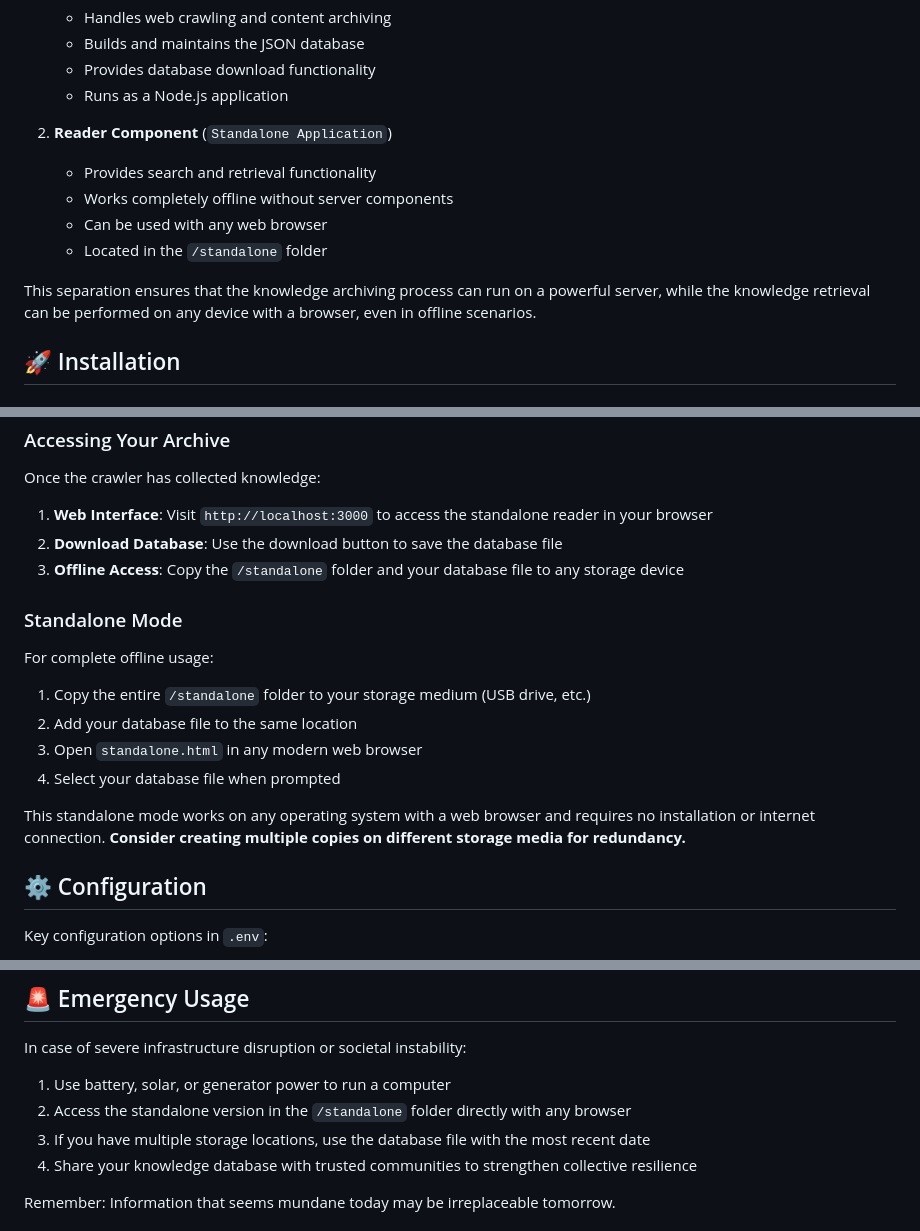
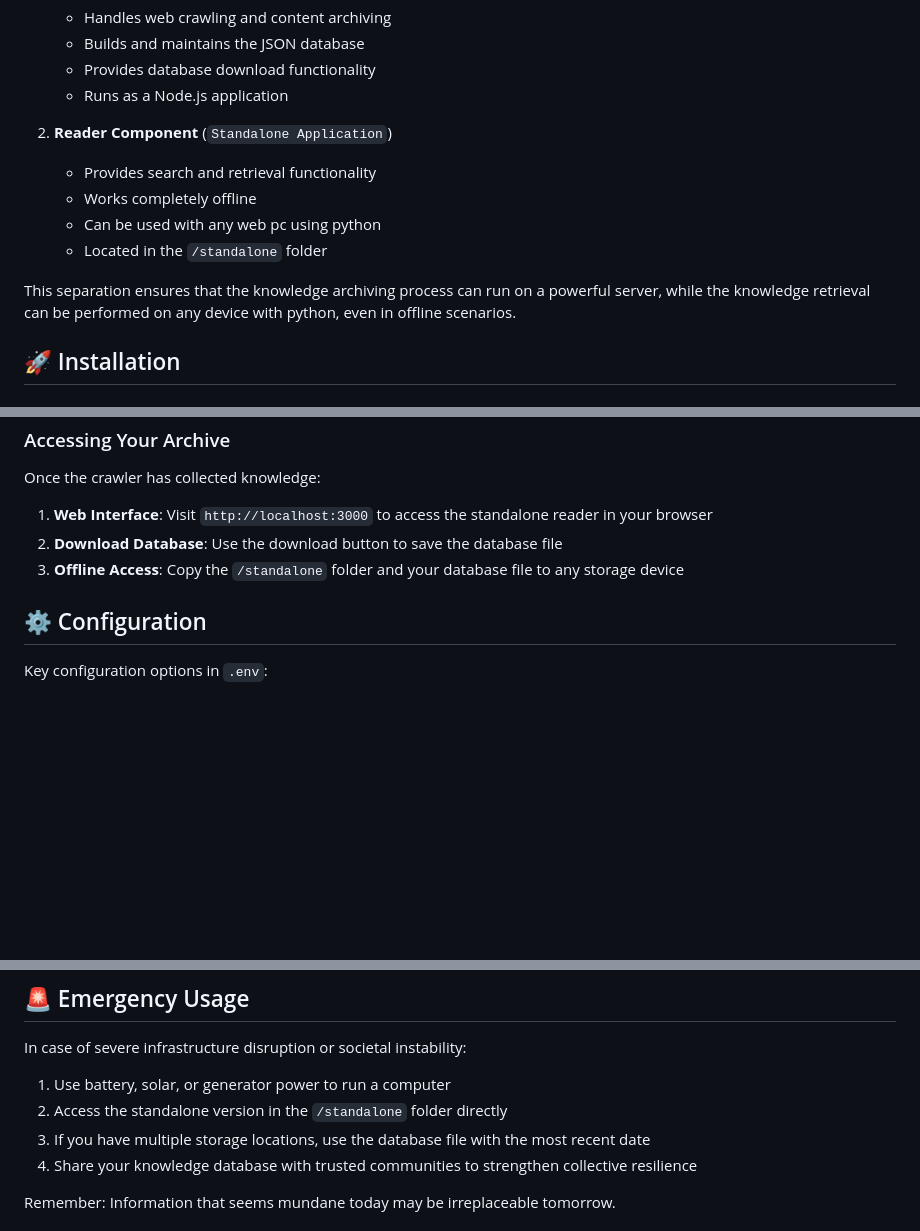
Before and after one commit to neooriginal/WorldEndArchive, a Markdown page: README.md, 3 parts joined by grey strips. GitHub-like rendering; blank space fills up the shorter version.

```diff
--- a/README.md
+++ b/README.md
@@ -74,11 +74,11 @@ WorldEndArchive uses a two-component architecture:
 
 2. **Reader Component** (`Standalone Application`)
    - Provides search and retrieval functionality
-   - Works completely offline without server components
-   - Can be used with any web browser
+   - Works completely offline
+   - Can be used with any web pc using python
    - Located in the `/standalone` folder
 
-This separation ensures that the knowledge archiving process can run on a powerful server, while the knowledge retrieval can be performed on any device with a browser, even in offline scenarios.
+This separation ensures that the knowledge archiving process can run on a powerful server, while the knowledge retrieval can be performed on any device with python, even in offline scenarios.
 
 ## 🚀 Installation
 
@@ -142,17 +142,6 @@ Once the crawler has collected knowledge:
 2. **Download Database**: Use the download button to save the database file
 3. **Offline Access**: Copy the `/standalone` folder and your database file to any storage device
 
-### Standalone Mode
-
-For complete offline usage:
-
-1. Copy the entire `/standalone` folder to your storage medium (USB drive, etc.)
-2. Add your database file to the same location
-3. Open `standalone.html` in any modern web browser
-4. Select your database file when prompted
-
-This standalone mode works on any operating system with a web browser and requires no installation or internet connection. **Consider creating multiple copies on different storage media for redundancy.**
-
 ## ⚙️ Configuration
 
 Key configuration options in `.env`:
@@ -196,7 +185,7 @@ Contributions are welcome! This project represents a collective effort to preser
 In case of severe infrastructure disruption or societal instability:
 
 1. Use battery, solar, or generator power to run a computer
-2. Access the standalone version in the `/standalone` folder directly with any browser
+2. Access the standalone version in the `/standalone` folder directly
 3. If you have multiple storage locations, use the database file with the most recent date
 4. Share your knowledge database with trusted communities to strengthen collective resilience
 
```
